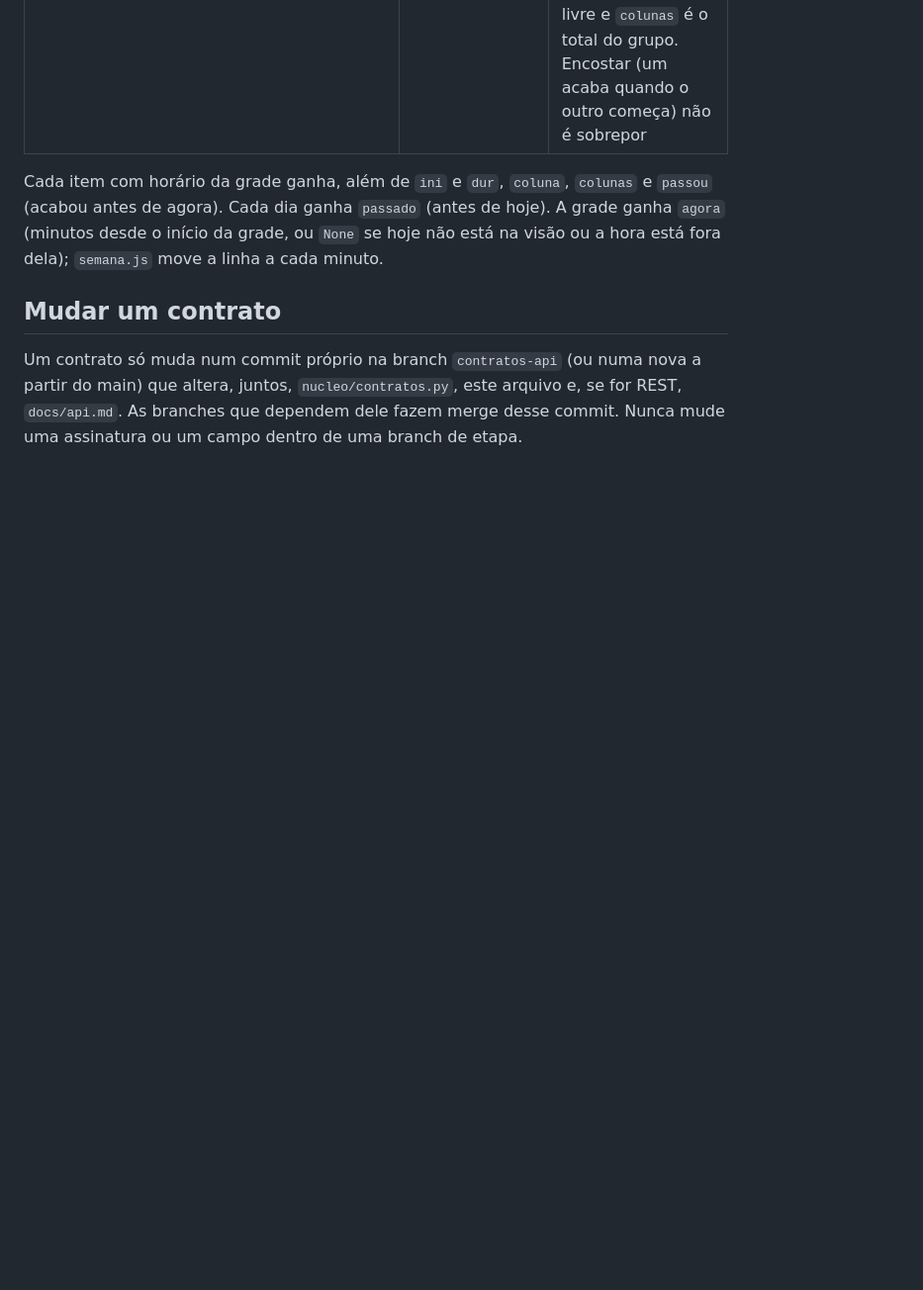
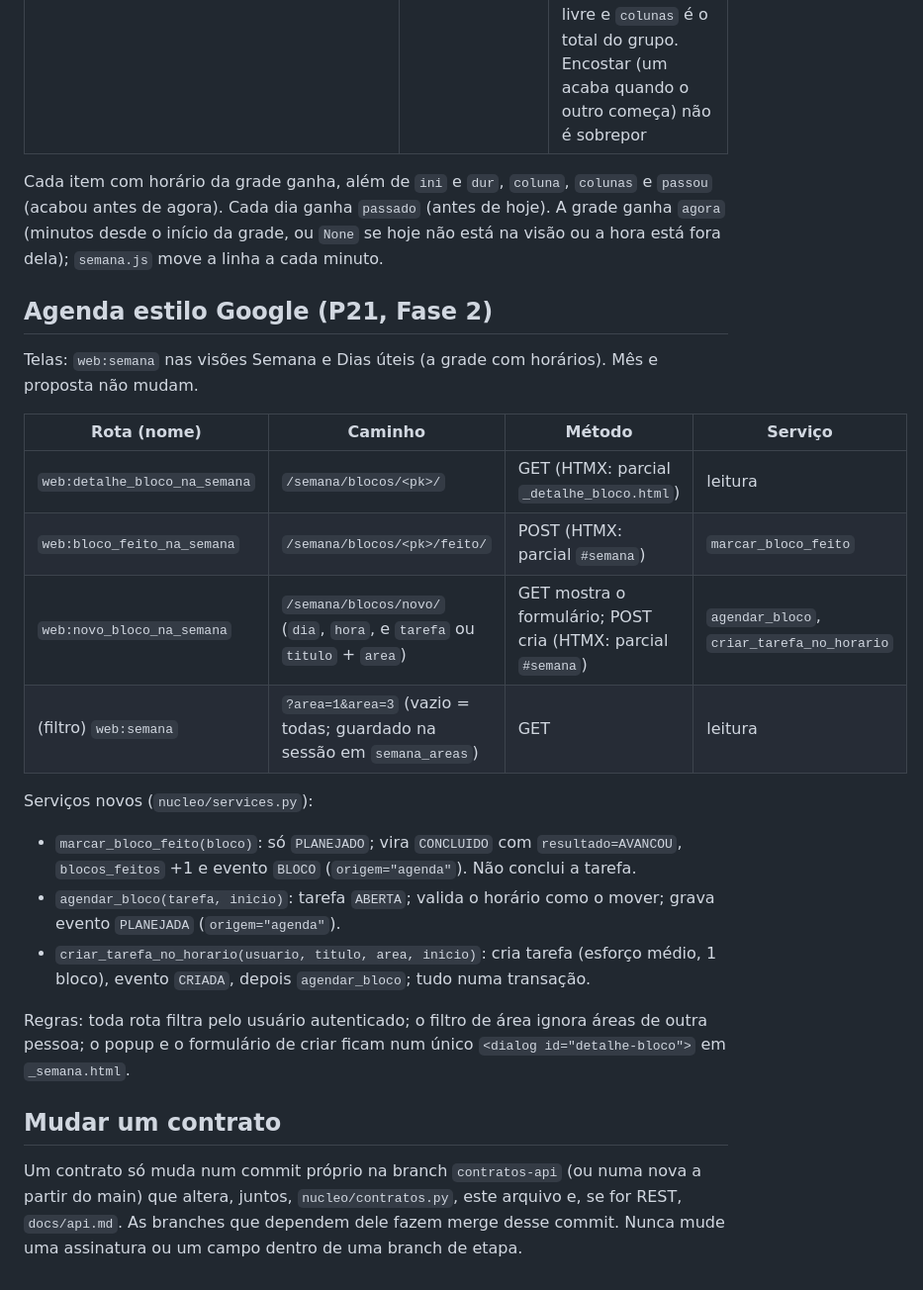
Before and after one commit to BrenoToledo/PRUMO, a Markdown page: docs/contratos.md, the part around the change. Shown at 99% size. Rendered like a GitHub page; blank space fills up the shorter version.

Commit message:
docs: contrato do pacote 21
Rotas e serviços da agenda estilo Google (fase 2): detalhe do bloco,
marcar feito, criar no horário e filtro por área.

Co-Authored-By: Claude Haiku 5.5 <noreply@anthropic.com>
Claude-Session: https://claude.ai/code/session_01TtNMTTcZRpuRusNEhHQtCG

```diff
--- a/docs/contratos.md
+++ b/docs/contratos.md
@@ -435,6 +435,24 @@ Só interface, sem rota nova nem mudança no banco: a grade das visões Semana e
 
 Cada item com horário da grade ganha, além de `ini` e `dur`, `coluna`, `colunas` e `passou` (acabou antes de agora). Cada dia ganha `passado` (antes de hoje). A grade ganha `agora` (minutos desde o início da grade, ou `None` se hoje não está na visão ou a hora está fora dela); `semana.js` move a linha a cada minuto.
 
+## Agenda estilo Google (P21, Fase 2)
+
+Telas: `web:semana` nas visões Semana e Dias úteis (a grade com horários). Mês e proposta não mudam.
+
+| Rota (nome) | Caminho | Método | Serviço |
+| --- | --- | --- | --- |
+| `web:detalhe_bloco_na_semana` | `/semana/blocos/<pk>/` | GET (HTMX: parcial `_detalhe_bloco.html`) | leitura |
+| `web:bloco_feito_na_semana` | `/semana/blocos/<pk>/feito/` | POST (HTMX: parcial `#semana`) | `marcar_bloco_feito` |
+| `web:novo_bloco_na_semana` | `/semana/blocos/novo/` (`dia`, `hora`, e `tarefa` ou `titulo` + `area`) | GET mostra o formulário; POST cria (HTMX: parcial `#semana`) | `agendar_bloco`, `criar_tarefa_no_horario` |
+| (filtro) `web:semana` | `?area=1&area=3` (vazio = todas; guardado na sessão em `semana_areas`) | GET | leitura |
+
+Serviços novos (`nucleo/services.py`):
+- `marcar_bloco_feito(bloco)`: só `PLANEJADO`; vira `CONCLUIDO` com `resultado=AVANCOU`, `blocos_feitos` +1 e evento `BLOCO` (`origem="agenda"`). Não conclui a tarefa.
+- `agendar_bloco(tarefa, inicio)`: tarefa `ABERTA`; valida o horário como o mover; grava evento `PLANEJADA` (`origem="agenda"`).
+- `criar_tarefa_no_horario(usuario, titulo, area, inicio)`: cria tarefa (esforço médio, 1 bloco), evento `CRIADA`, depois `agendar_bloco`; tudo numa transação.
+
+Regras: toda rota filtra pelo usuário autenticado; o filtro de área ignora áreas de outra pessoa; o popup e o formulário de criar ficam num único `<dialog id="detalhe-bloco">` em `_semana.html`.
+
 ## Mudar um contrato
 
 Um contrato só muda num commit próprio na branch `contratos-api` (ou numa nova a partir do main) que altera, juntos, `nucleo/contratos.py`, este arquivo e, se for REST, `docs/api.md`. As branches que dependem dele fazem merge desse commit. Nunca mude uma assinatura ou um campo dentro de uma branch de etapa.
```
